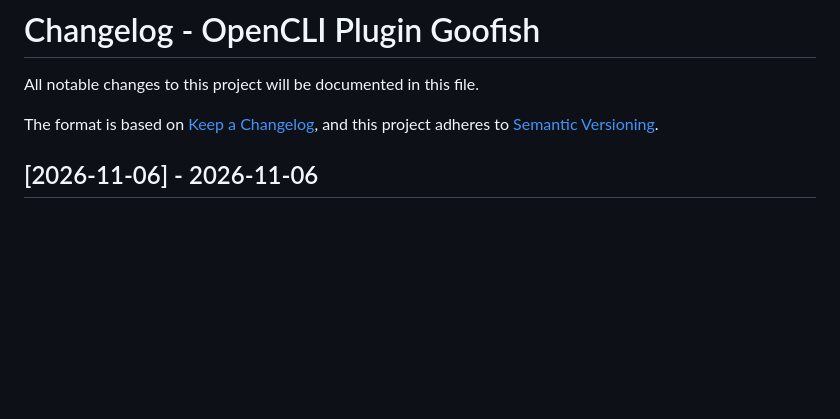
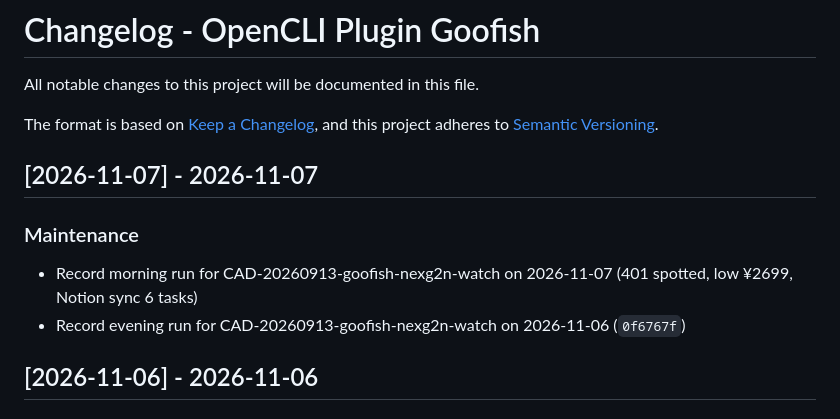
Before and after one commit to vecyang1/opencli-plugin-goofish, a Markdown page: CHANGELOG.md, the part around the change. Rendered like a GitHub page; blank space fills up the shorter version.

```diff
--- a/CHANGELOG.md
+++ b/CHANGELOG.md
@@ -4,6 +4,12 @@ All notable changes to this project will be documented in this file.
 
 The format is based on [Keep a Changelog](https://keepachangelog.com/en/1.0.0/),
 and this project adheres to [Semantic Versioning](https://semver.org/spec/v2.0.0.html).
+
+## [2026-11-07] - 2026-11-07
+
+### Maintenance
+- Record morning run for CAD-20260913-goofish-nexg2n-watch on 2026-11-07 (401 spotted, low ¥2699, Notion sync 6 tasks)
+- Record evening run for CAD-20260913-goofish-nexg2n-watch on 2026-11-06 (`0f6767f`)
 
 ## [2026-11-06] - 2026-11-06
 
```
Also changed, not shown: CADENCE_LOG.md (+4 -0 lines).
